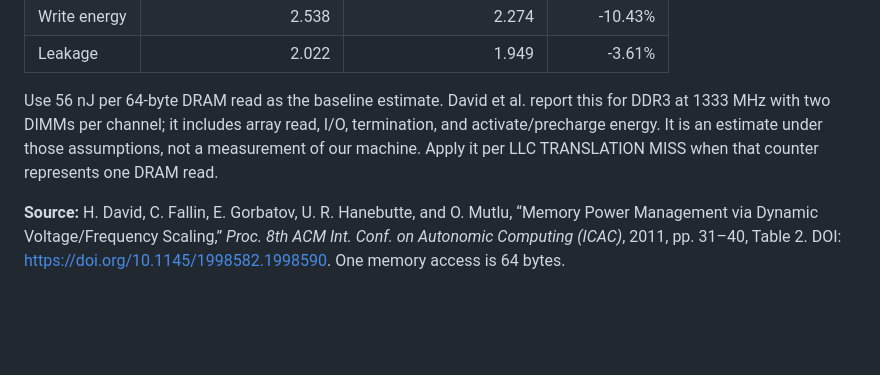
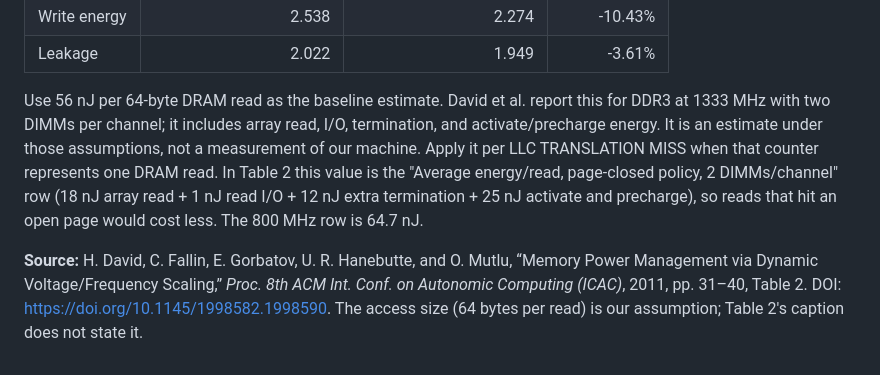
Before and after one commit to omargalal20/cecs532-energy-aware-tlb-prefetching-replacement, a Markdown page: docs/cacti-sensitivity.md, the part around the change. Rendered like a GitHub page; blank space fills up the shorter version.

```diff
--- a/docs/cacti-sensitivity.md
+++ b/docs/cacti-sensitivity.md
@@ -22,6 +22,6 @@ CACTI does not provide the exact 1,536-entry capacity, so use linear interpolati
 | Write energy | 2.538 | 2.274 | -10.43% |
 | Leakage | 2.022 | 1.949 | -3.61% |
 
-Use 56 nJ per 64-byte DRAM read as the baseline estimate. David et al. report this for DDR3 at 1333 MHz with two DIMMs per channel; it includes array read, I/O, termination, and activate/precharge energy. It is an estimate under those assumptions, not a measurement of our machine. Apply it per LLC TRANSLATION MISS when that counter represents one DRAM read.
+Use 56 nJ per 64-byte DRAM read as the baseline estimate. David et al. report this for DDR3 at 1333 MHz with two DIMMs per channel; it includes array read, I/O, termination, and activate/precharge energy. It is an estimate under those assumptions, not a measurement of our machine. Apply it per LLC TRANSLATION MISS when that counter represents one DRAM read. In Table 2 this value is the "Average energy/read, page-closed policy, 2 DIMMs/channel" row (18 nJ array read + 1 nJ read I/O + 12 nJ extra termination + 25 nJ activate and precharge), so reads that hit an open page would cost less. The 800 MHz row is 64.7 nJ.
 
-**Source:** H. David, C. Fallin, E. Gorbatov, U. R. Hanebutte, and O. Mutlu, “Memory Power Management via Dynamic Voltage/Frequency Scaling,” *Proc. 8th ACM Int. Conf. on Autonomic Computing (ICAC)*, 2011, pp. 31–40, Table 2. DOI: https://doi.org/10.1145/1998582.1998590. One memory access is 64 bytes.
+**Source:** H. David, C. Fallin, E. Gorbatov, U. R. Hanebutte, and O. Mutlu, “Memory Power Management via Dynamic Voltage/Frequency Scaling,” *Proc. 8th ACM Int. Conf. on Autonomic Computing (ICAC)*, 2011, pp. 31–40, Table 2. DOI: https://doi.org/10.1145/1998582.1998590. The access size (64 bytes per read) is our assumption; Table 2's caption does not state it.
```
Also changed, not shown: README.md (+36 -4 lines), docs/energy-accounting.md (+3 -1 lines), docs/figures/gap/stlb_mpki.png, docs/figures/regular/page_walks.png (added), docs/figures/regular/pareto.png (added), docs/figures/regular/speedup.png (added).
